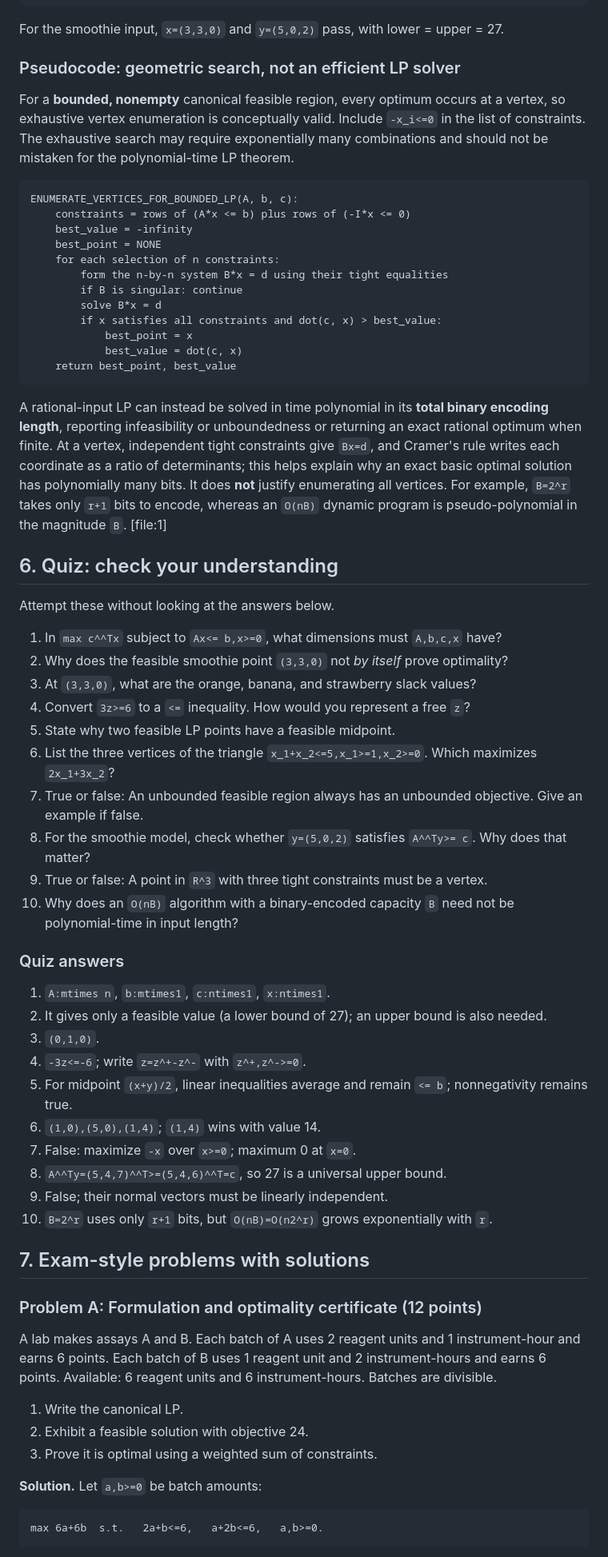
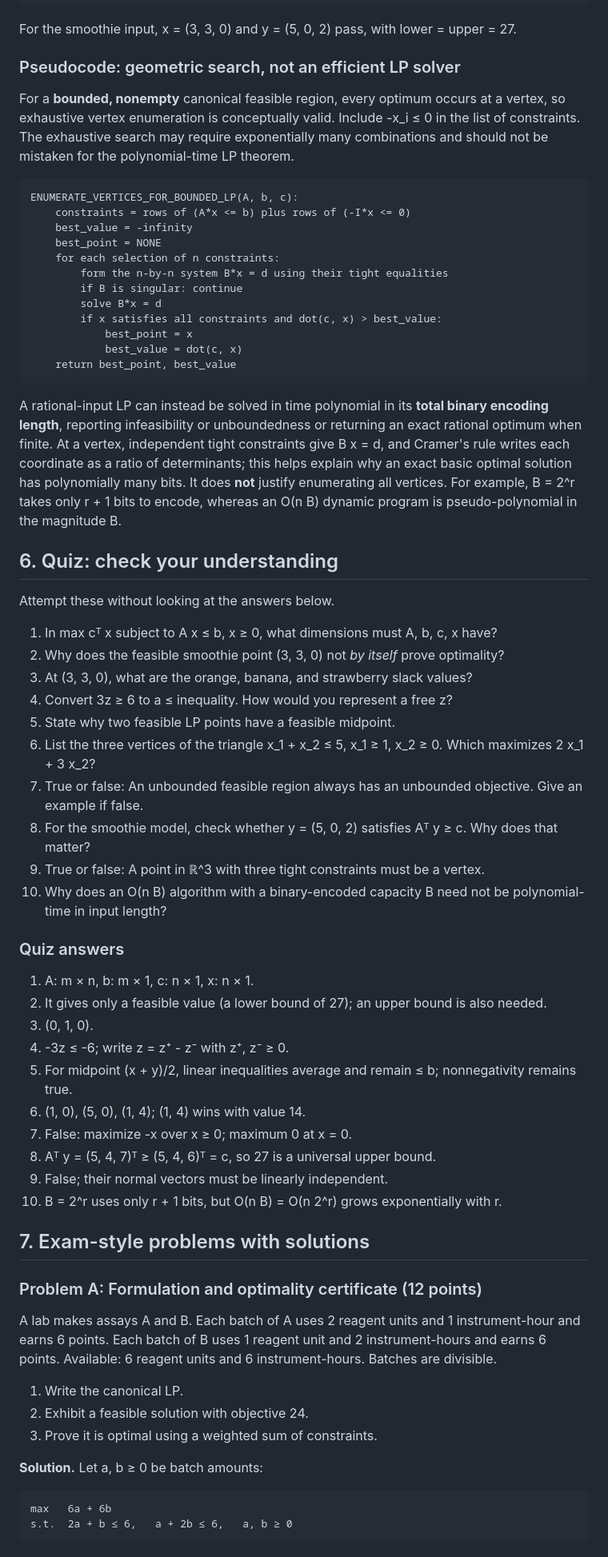
Before and after one commit to iftekhar-hc/algorithms-gt, a Markdown page: Lectures/Lecture_9_Guide_GPT.md, the part around one of its changes. Shown at 80% size. Rendered like a GitHub page.

````diff
--- a/Lectures/Lecture_9_Guide_GPT.md
+++ b/Lectures/Lecture_9_Guide_GPT.md
@@ -204,11 +196,11 @@ VERIFY_MAX_LP_CERTIFICATE(A, b, c, x, y):
     return "valid lower and upper bounds, but no optimality proof yet"
 ```
 
-For the smoothie input, `x=(3,3,0)` and `y=(5,0,2)` pass, with lower = upper = 27.
+For the smoothie input, x = (3, 3, 0) and y = (5, 0, 2) pass, with lower = upper = 27.
 
 ### Pseudocode: geometric search, not an efficient LP solver
 
-For a **bounded, nonempty** canonical feasible region, every optimum occurs at a vertex, so exhaustive vertex enumeration is conceptually valid. Include `-x_i<=0` in the list of constraints. The exhaustive search may require exponentially many combinations and should not be mistaken for the polynomial-time LP theorem.
+For a **bounded, nonempty** canonical feasible region, every optimum occurs at a vertex, so exhaustive vertex enumeration is conceptually valid. Include -x_i ≤ 0 in the list of constraints. The exhaustive search may require exponentially many combinations and should not be mistaken for the polynomial-time LP theorem.
 
 ```text
 ENUMERATE_VERTICES_FOR_BOUNDED_LP(A, b, c):
@@ -225,35 +217,35 @@ ENUMERATE_VERTICES_FOR_BOUNDED_LP(A, b, c):
     return best_point, best_value
 ```
 
-A rational-input LP can instead be solved in time polynomial in its **total binary encoding length**, reporting infeasibility or unboundedness or returning an exact rational optimum when finite. At a vertex, independent tight constraints give `Bx=d`, and Cramer's rule writes each coordinate as a ratio of determinants; this helps explain why an exact basic optimal solution has polynomially many bits. It does **not** justify enumerating all vertices. For example, `B=2^r` takes only `r+1` bits to encode, whereas an `O(nB)` dynamic program is pseudo-polynomial in the magnitude `B`. [file:1]
+A rational-input LP can instead be solved in time polynomial in its **total binary encoding length**, reporting infeasibility or unboundedness or returning an exact rational optimum when finite. At a vertex, independent tight constraints give B x = d, and Cramer's rule writes each coordinate as a ratio of determinants; this helps explain why an exact basic optimal solution has polynomially many bits. It does **not** justify enumerating all vertices. For example, B = 2^r takes only r + 1 bits to encode, whereas an O(n B) dynamic program is pseudo-polynomial in the magnitude B.
 
 ## 6. Quiz: check your understanding
 
 Attempt these without looking at the answers below.
 
-1. In `max c^^Tx` subject to `Ax<= b,x>=0`, what dimensions must `A,b,c,x` have?
-2. Why does the feasible smoothie point `(3,3,0)` not *by itself* prove optimality?
-3. At `(3,3,0)`, what are the orange, banana, and strawberry slack values?
-4. Convert `3z>=6` to a `<=` inequality. How would you represent a free `z`?
+1. In max cᵀ x subject to A x ≤ b, x ≥ 0, what dimensions must A, b, c, x have?
+2. Why does the feasible smoothie point (3, 3, 0) not *by itself* prove optimality?
+3. At (3, 3, 0), what are the orange, banana, and strawberry slack values?
+4. Convert 3z ≥ 6 to a ≤ inequality. How would you represent a free z?
 5. State why two feasible LP points have a feasible midpoint.
-6. List the three vertices of the triangle `x_1+x_2<=5,x_1>=1,x_2>=0`. Which maximizes `2x_1+3x_2`?
+6. List the three vertices of the triangle x_1 + x_2 ≤ 5, x_1 ≥ 1, x_2 ≥ 0. Which maximizes 2 x_1 + 3 x_2?
 7. True or false: An unbounded feasible region always has an unbounded objective. Give an example if false.
-8. For the smoothie model, check whether `y=(5,0,2)` satisfies `A^^Ty>= c`. Why does that matter?
-9. True or false: A point in `R^3` with three tight constraints must be a vertex.
-10. Why does an `O(nB)` algorithm with a binary-encoded capacity `B` need not be polynomial-time in input length?
+8. For the smoothie model, check whether y = (5, 0, 2) satisfies Aᵀ y ≥ c. Why does that matter?
+9. True or false: A point in ℝ^3 with three tight constraints must be a vertex.
+10. Why does an O(n B) algorithm with a binary-encoded capacity B need not be polynomial-time in input length?
 
 ### Quiz answers
 
-1. `A:mtimes n`, `b:mtimes1`, `c:ntimes1`, `x:ntimes1`.
+1. A: m × n, b: m × 1, c: n × 1, x: n × 1.
 2. It gives only a feasible value (a lower bound of 27); an upper bound is also needed.
-3. `(0,1,0)`.
-4. `-3z<=-6`; write `z=z^+-z^-` with `z^+,z^->=0`.
-5. For midpoint `(x+y)/2`, linear inequalities average and remain `<= b`; nonnegativity remains true.
-6. `(1,0),(5,0),(1,4)`; `(1,4)` wins with value 14.
-7. False: maximize `-x` over `x>=0`; maximum 0 at `x=0`.
-8. `A^^Ty=(5,4,7)^^T>=(5,4,6)^^T=c`, so 27 is a universal upper bound.
+3. (0, 1, 0).
+4. -3z ≤ -6; write z = z⁺ - z⁻ with z⁺, z⁻ ≥ 0.
+5. For midpoint (x + y)/2, linear inequalities average and remain ≤ b; nonnegativity remains true.
+6. (1, 0), (5, 0), (1, 4); (1, 4) wins with value 14.
+7. False: maximize -x over x ≥ 0; maximum 0 at x = 0.
+8. Aᵀ y = (5, 4, 7)ᵀ ≥ (5, 4, 6)ᵀ = c, so 27 is a universal upper bound.
 9. False; their normal vectors must be linearly independent.
-10. `B=2^r` uses only `r+1` bits, but `O(nB)=O(n2^r)` grows exponentially with `r`.
+10. B = 2^r uses only r + 1 bits, but O(n B) = O(n 2^r) grows exponentially with r.
 
 ## 7. Exam-style problems with solutions
 
@@ -265,9 +257,10 @@ A lab makes assays A and B. Each batch of A uses 2 reagent units and 1 instrumen
 2. Exhibit a feasible solution with objective 24.
 3. Prove it is optimal using a weighted sum of constraints.
 
-**Solution.** Let `a,b>=0` be batch amounts:
+**Solution.** Let a, b ≥ 0 be batch amounts:
 
 ```text
-max 6a+6b  s.t.   2a+b<=6,   a+2b<=6,   a,b>=0.
+max   6a + 6b
+s.t.  2a + b ≤ 6,   a + 2b ≤ 6,   a, b ≥ 0
 ```
 
````
Also changed, not shown: other parts of Lectures/Lecture_9_Guide_GPT.md (+71 -79 lines).
